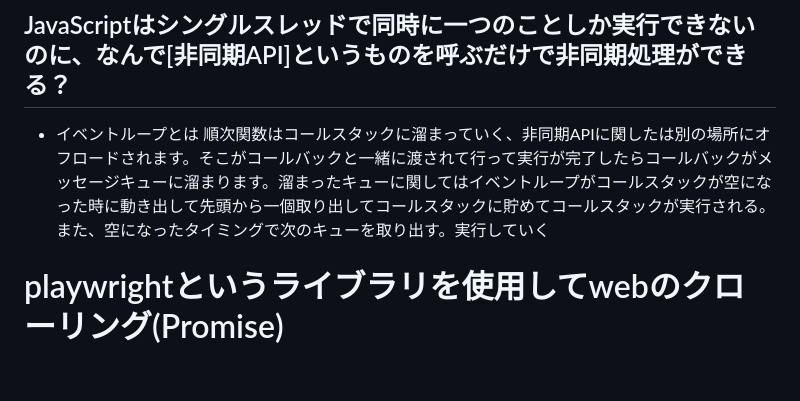
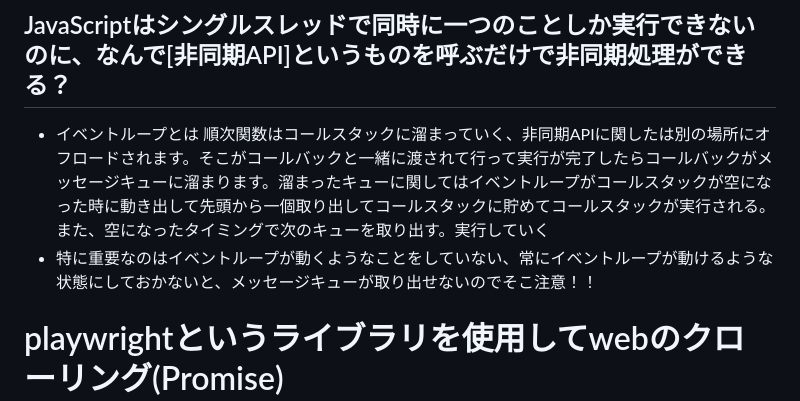
Before and after one commit to jojo232/Sectin3-4-JS-Promise, a Markdown page: README.md, the part around the change. Rendered like a GitHub page; blank space fills up the shorter version.

```diff
--- a/README.md
+++ b/README.md
@@ -125,6 +125,7 @@ Created with CodeSandbox
 ## JavaScriptはシングルスレッドで同時に一つのことしか実行できないのに、なんで[非同期API]というものを呼ぶだけで非同期処理ができる？
 - イベントループとは
 順次関数はコールスタックに溜まっていく、非同期APIに関したは別の場所にオフロードされます。そこがコールバックと一緒に渡されて行って実行が完了したらコールバックがメッセージキューに溜まります。溜まったキューに関してはイベントループがコールスタックが空になった時に動き出して先頭から一個取り出してコールスタックに貯めてコールスタックが実行される。また、空になったタイミングで次のキューを取り出す。実行していく
+- 特に重要なのはイベントループが動くようなことをしていない、常にイベントループが動けるような状態にしておかないと、メッセージキューが取り出せないのでそこ注意！！
 
 
 
```
